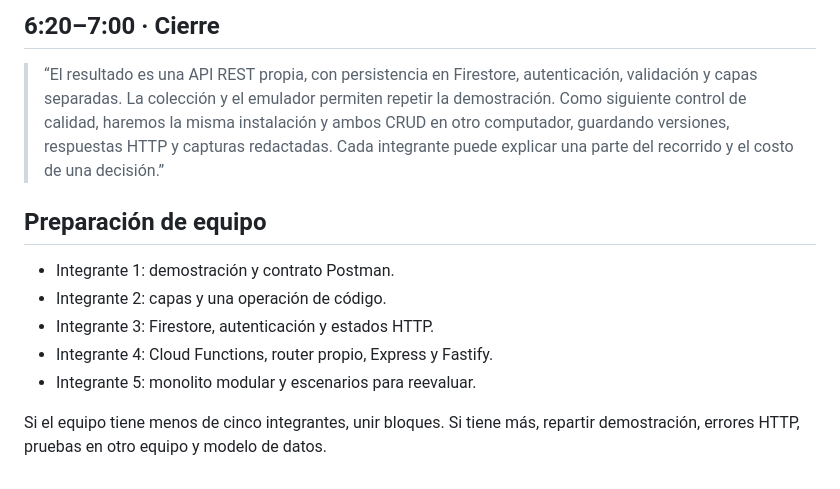
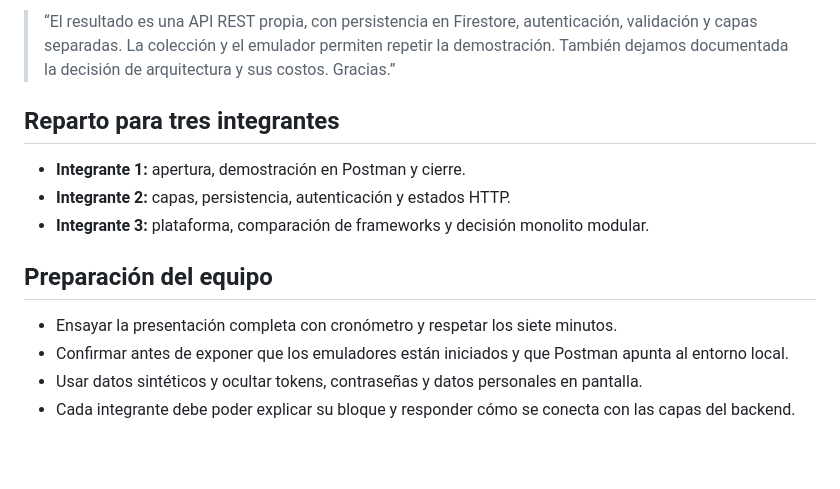
Before and after one commit to matias03tello-cloud/frescapp-presentacion, a Markdown page: docs/hito2/GUIÓN_PRESENTACION_HITO2.md, the part around one of its changes. GitHub-like rendering; blank space fills up the shorter version.

```diff
--- a/docs/hito2/GUIÓN_PRESENTACION_HITO2.md
+++ b/docs/hito2/GUIÓN_PRESENTACION_HITO2.md
@@ -54,14 +56,15 @@
 
-## 6:20–7:00 · Cierre
+> “El resultado es una API REST propia, con persistencia en Firestore, autenticación, validación y capas separadas. La colección y el emulador permiten repetir la demostración. También dejamos documentada la decisión de arquitectura y sus costos. Gracias.”
 
-> “El resultado es una API REST propia, con persistencia en Firestore, autenticación, validación y capas separadas. La colección y el emulador permiten repetir la demostración. Como siguiente control de calidad, haremos la misma instalación y ambos CRUD en otro computador, guardando versiones, respuestas HTTP y capturas redactadas. Cada integrante puede explicar una parte del recorrido y el costo de una decisión.”
+## Reparto para tres integrantes
 
-## Preparación de equipo
+- **Integrante 1:** apertura, demostración en Postman y cierre.
+- **Integrante 2:** capas, persistencia, autenticación y estados HTTP.
+- **Integrante 3:** plataforma, comparación de frameworks y decisión monolito modular.
 
-- Integrante 1: demostración y contrato Postman.
-- Integrante 2: capas y una operación de código.
-- Integrante 3: Firestore, autenticación y estados HTTP.
-- Integrante 4: Cloud Functions, router propio, Express y Fastify.
-- Integrante 5: monolito modular y escenarios para reevaluar.
+## Preparación del equipo
 
-Si el equipo tiene menos de cinco integrantes, unir bloques. Si tiene más, repartir demostración, errores HTTP, pruebas en otro equipo y modelo de datos.
+- Ensayar la presentación completa con cronómetro y respetar los siete minutos.
+- Confirmar antes de exponer que los emuladores están iniciados y que Postman apunta al entorno local.
+- Usar datos sintéticos y ocultar tokens, contraseñas y datos personales en pantalla.
+- Cada integrante debe poder explicar su bloque y responder cómo se conecta con las capas del backend.
```
Also changed, not shown: other parts of docs/hito2/GUIÓN_PRESENTACION_HITO2.md (+25 -23 lines).
